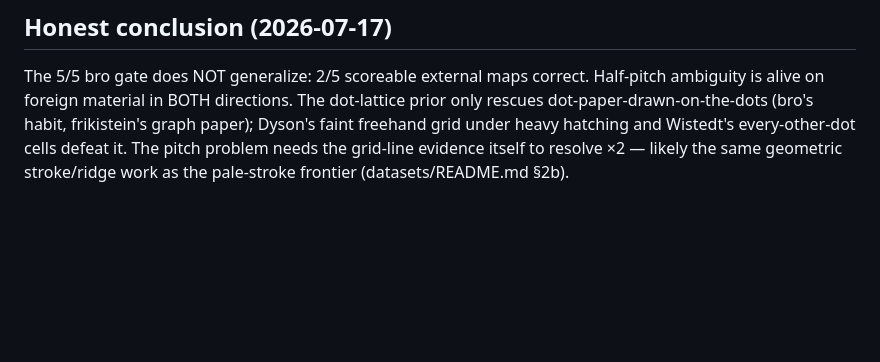
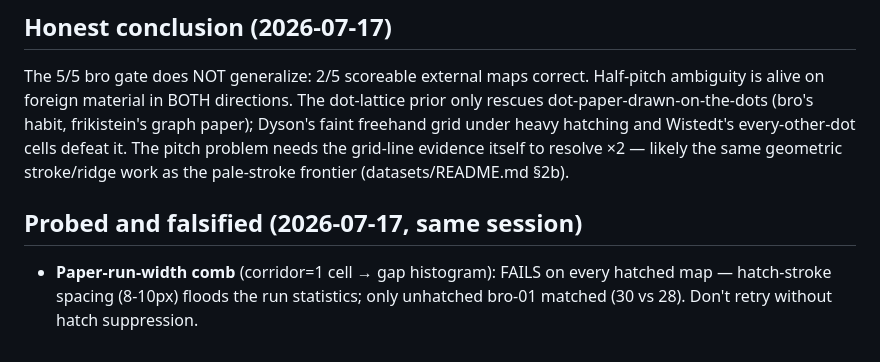
Before and after one commit to bandersong/dungeonscan, a Markdown page: datasets/external/SOURCES.md, the part around the change. Drawn GitHub-style; blank space fills up the shorter version.

Commit message:
docs: record falsified paper-run-width pitch hypothesis
Probed corridor-width/paper-gap comb as the x2 disambiguator across all 10
labeled maps: hatch-stroke gaps (8-10px) dominate the run statistics on every
hatched map, so it only worked on unhatched bro-01. Negative result recorded
in SOURCES.md so the idea isn't re-tried without hatch suppression.

Co-Authored-By: Claude Fable 5 <noreply@anthropic.com>

```diff
--- a/datasets/external/SOURCES.md
+++ b/datasets/external/SOURCES.md
@@ -57,3 +57,8 @@ frikistein's graph paper); Dyson's faint freehand grid under heavy hatching
 and Wistedt's every-other-dot cells defeat it. The pitch problem needs the
 grid-line evidence itself to resolve ×2 — likely the same geometric
 stroke/ridge work as the pale-stroke frontier (datasets/README.md §2b).
+
+## Probed and falsified (2026-07-17, same session)
+- **Paper-run-width comb** (corridor=1 cell → gap histogram): FAILS on every
+  hatched map — hatch-stroke spacing (8-10px) floods the run statistics; only
+  unhatched bro-01 matched (30 vs 28). Don't retry without hatch suppression.
```
